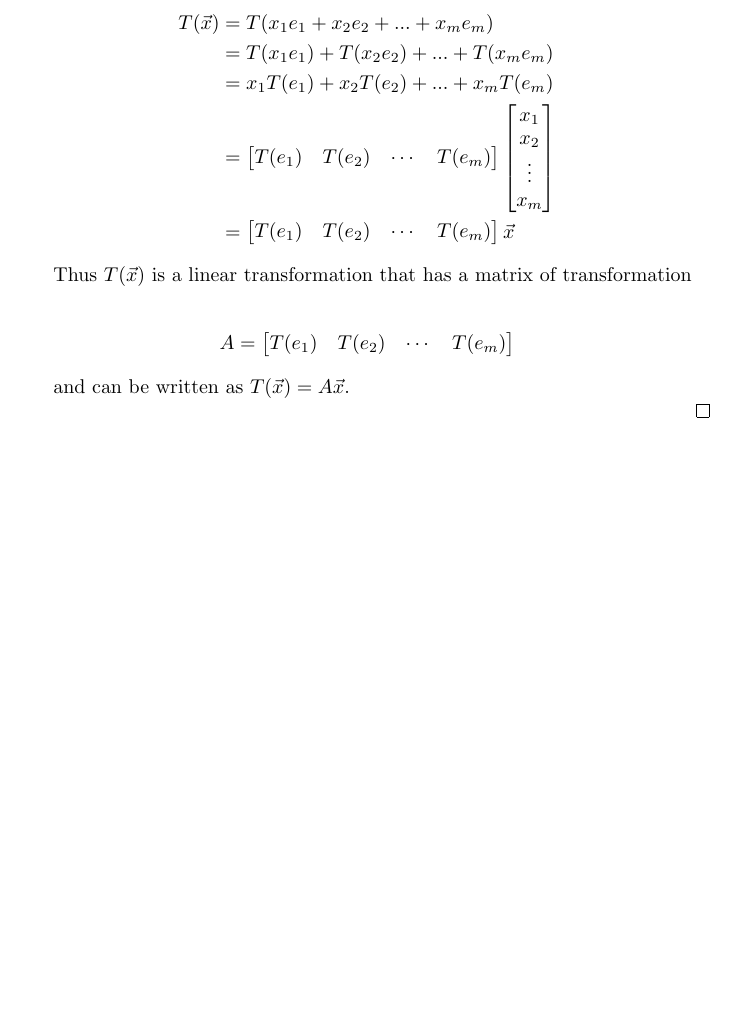
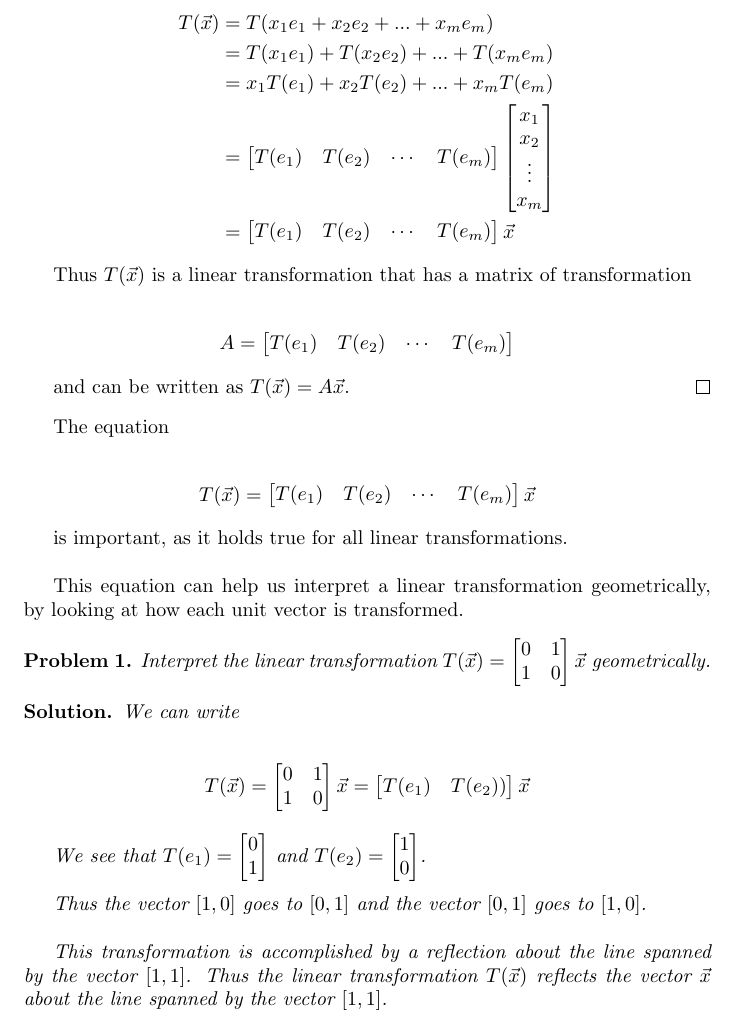
Before and after one commit to ataylor89/Math, a LaTeX document (lineartransformations.tex): part of page 2 of 2, cut so that both start at the same text, the shorter picture padded with empty space. Compiled offline with pdfLaTeX.

Commit message:
Adding a problem and solution

```diff
--- a/lineartransformations.tex
+++ b/lineartransformations.tex
@@ -7,6 +7,8 @@
 \date{April 16 2022}
 \newtheorem{definition}{Definition}
 \newtheorem{theorem}{Theorem}
+\newtheorem{problem}{Problem}
+\newtheorem*{solution}{Solution}
 
 \begin{document}
 \maketitle
@@ -70,7 +72,34 @@ A = \begin{bmatrix} T(e_{1}) & T(e_{2}) & \cdots & T(e_{m}) \end{bmatrix}
 \end{align*}
 
 and can be written as $T(\vec{x}) = A\vec{x}$.
-
 \end{proof}
 
+The equation
+
+\begin{align*}
+T(\vec{x}) = \begin{bmatrix} T(e_{1}) & T(e_{2}) & \cdots & T(e_{m}) \end{bmatrix} \vec{x}
+\end{align*}
+
+is important, as it holds true for all linear transformations. \\
+
+This equation can help us interpret a linear transformation geometrically, by looking at how each unit vector is transformed.
+
+\begin{problem}
+Interpret the linear transformation $T(\vec{x}) = \begin{bmatrix} 0 & 1 \\ 1 & 0 \end{bmatrix} \vec{x}$ geometrically.
+\end{problem}
+
+\begin{solution}
+We can write
+
+\begin{align*}
+T(\vec{x}) = \begin{bmatrix} 0 & 1 \\ 1 & 0 \end{bmatrix} \vec{x} = \begin{bmatrix} T(e_{1}) & T(e_{2})) \end{bmatrix} \vec{x}
+\end{align*}
+
+We see that $T(e_{1}) = \begin{bmatrix}0 \\ 1 \end{bmatrix}$ and $T(e_{2}) = \begin{bmatrix}1 \\ 0 \end{bmatrix}$. \\
+
+Thus the vector $[1, 0]$ goes to $[0, 1]$ and the vector $[0, 1]$ goes to $[1, 0]$. \\
+
+This transformation is accomplished by a reflection about the line spanned by the vector $[1, 1]$. Thus the linear transformation $T(\vec{x})$ reflects the vector $\vec{x}$ about the line spanned by the vector $[1, 1]$.
+\end{solution}
+
 \end{document}
```
Also changed, not shown: lineartransformations.pdf.
